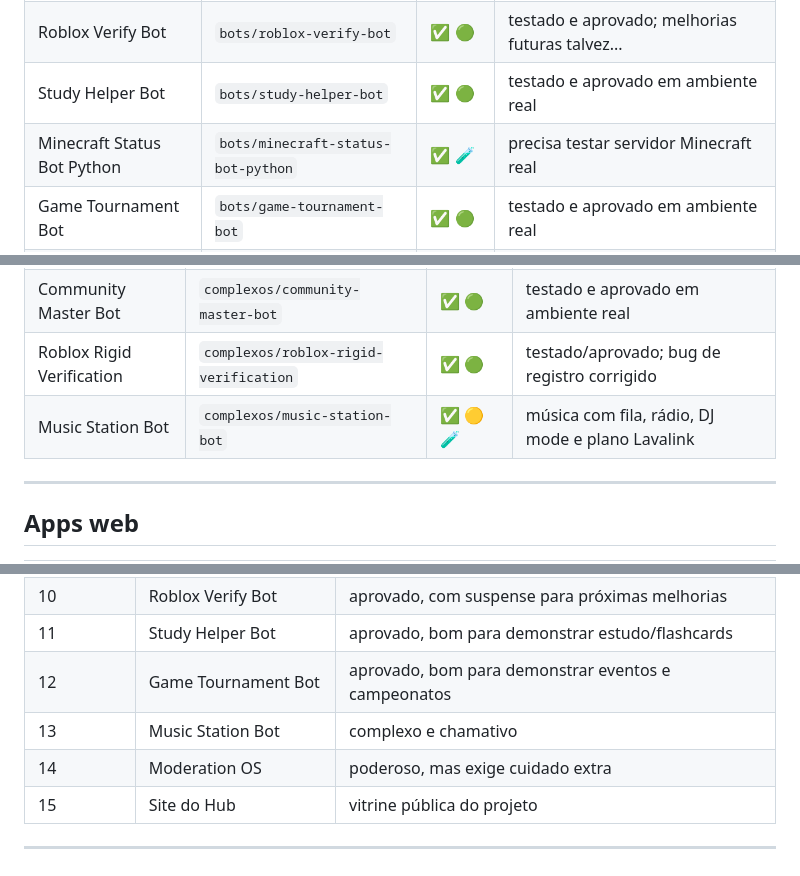
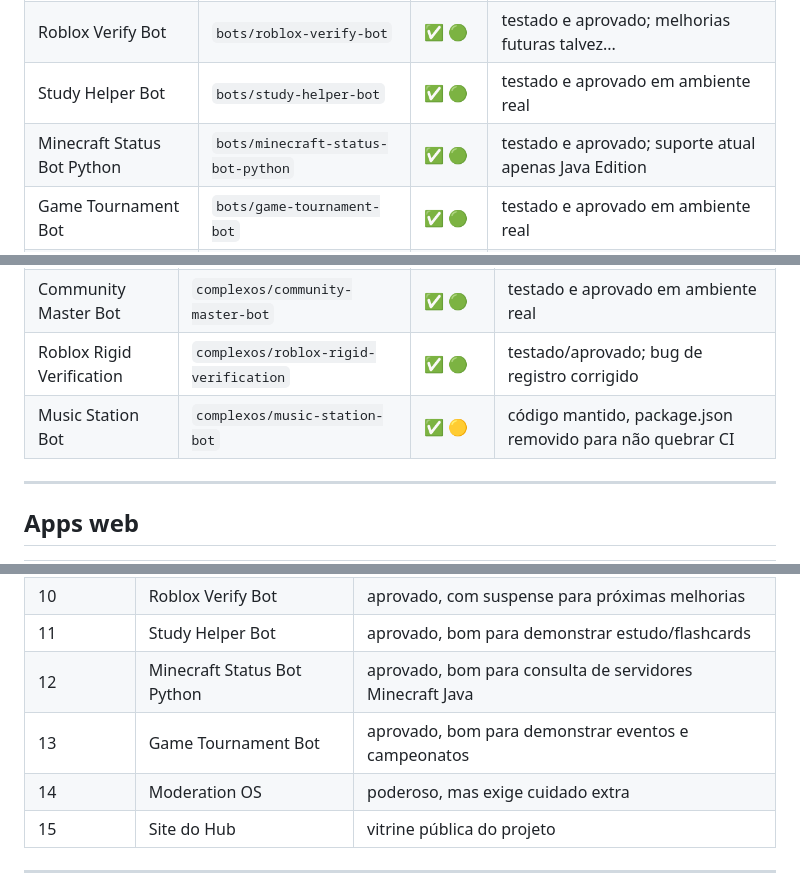
Before and after one commit to RRALALS7/rralals7-dev-hub, a Markdown page: PROJECT_STATUS.md, 3 parts joined by grey strips. GitHub-like rendering.

Commit message:
docs: mark minecraft status bot as tested for java edition

```diff
--- a/PROJECT_STATUS.md
+++ b/PROJECT_STATUS.md
@@ -49,7 +49,7 @@ próximo arco → testar, polir e profissionalizar
 | Roblox Public Info Bot | `bots/roblox-public-info-bot` | ✅ 🟢 | testado e aprovado com dados públicos Roblox |
 | Roblox Verify Bot | `bots/roblox-verify-bot` | ✅ 🟢 | testado e aprovado; melhorias futuras talvez... |
 | Study Helper Bot | `bots/study-helper-bot` | ✅ 🟢 | testado e aprovado em ambiente real |
-| Minecraft Status Bot Python | `bots/minecraft-status-bot-python` | ✅ 🧪 | precisa testar servidor Minecraft real |
+| Minecraft Status Bot Python | `bots/minecraft-status-bot-python` | ✅ 🟢 | testado e aprovado; suporte atual apenas Java Edition |
 | Game Tournament Bot | `bots/game-tournament-bot` | ✅ 🟢 | testado e aprovado em ambiente real |
 | RRALALS7 Bot Suite | `bots/rralals7-bot-suite` | ✅ 🟢 | testado e aprovado em ambiente real |
 
@@ -62,7 +62,7 @@ próximo arco → testar, polir e profissionalizar
 | Moderation OS / AI Guard | `complexos/ai-moderation-guard` | ✅ 🟡 🧪 | corrigido; ainda exige teste final de moderação |
 | Community Master Bot | `complexos/community-master-bot` | ✅ 🟢 | testado e aprovado em ambiente real |
 | Roblox Rigid Verification | `complexos/roblox-rigid-verification` | ✅ 🟢 | testado/aprovado; bug de registro corrigido |
-| Music Station Bot | `complexos/music-station-bot` | ✅ 🟡 🧪 | música com fila, rádio, DJ mode e plano Lavalink |
+| Music Station Bot | `complexos/music-station-bot` | ✅ 🟡 | código mantido, package.json removido para não quebrar CI |
 
 ---
 
@@ -140,8 +141,8 @@ próximo arco → testar, polir e profissionalizar
 | 9 | Roblox Public Info Bot | aprovado, bom para demonstrar integração pública Roblox |
 | 10 | Roblox Verify Bot | aprovado, com suspense para próximas melhorias |
 | 11 | Study Helper Bot | aprovado, bom para demonstrar estudo/flashcards |
-| 12 | Game Tournament Bot | aprovado, bom para demonstrar eventos e campeonatos |
-| 13 | Music Station Bot | complexo e chamativo |
+| 12 | Minecraft Status Bot Python | aprovado, bom para consulta de servidores Minecraft Java |
+| 13 | Game Tournament Bot | aprovado, bom para demonstrar eventos e campeonatos |
 | 14 | Moderation OS | poderoso, mas exige cuidado extra |
 | 15 | Site do Hub | vitrine pública do projeto |
 
```
Also changed, not shown: other parts of PROJECT_STATUS.md (+2 -0 lines).
